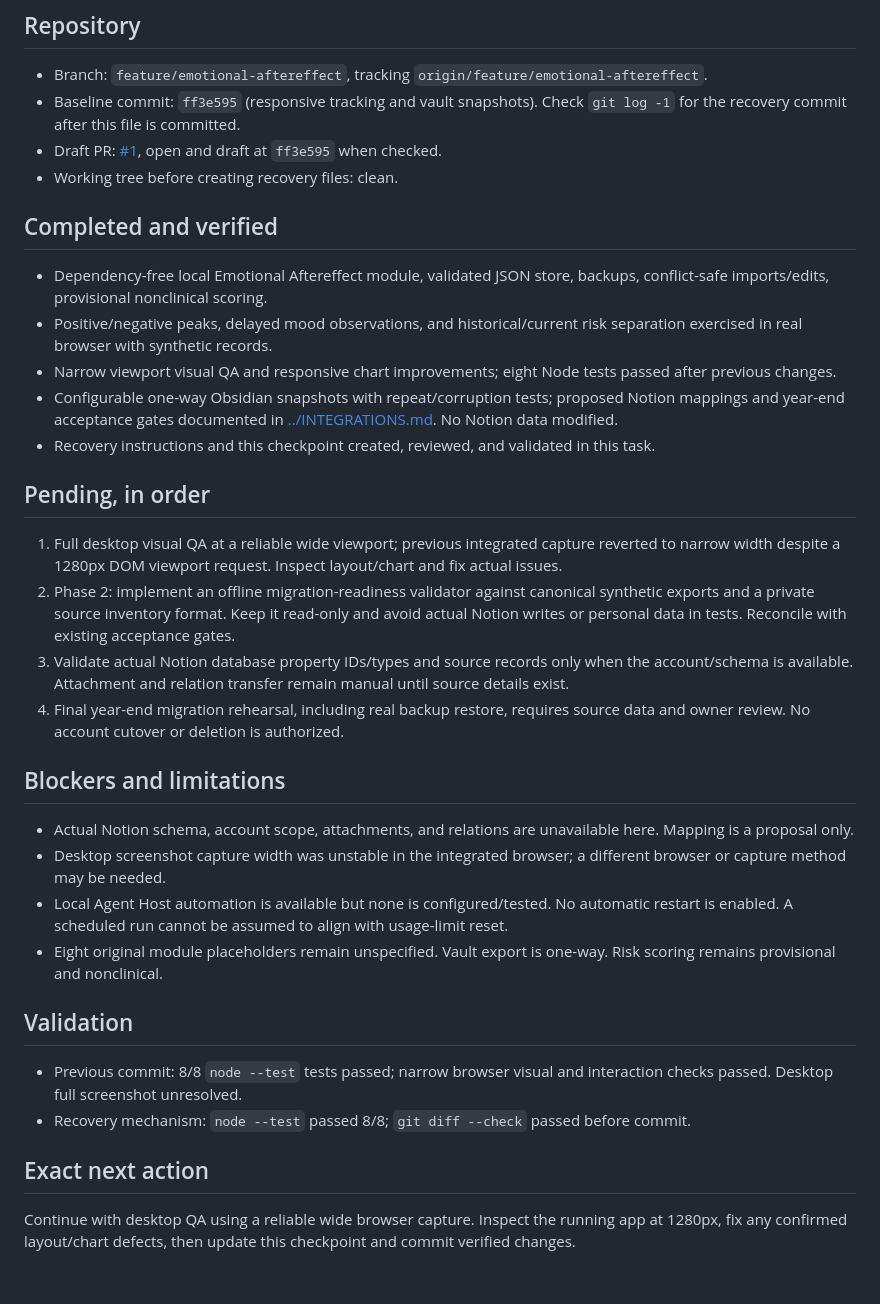
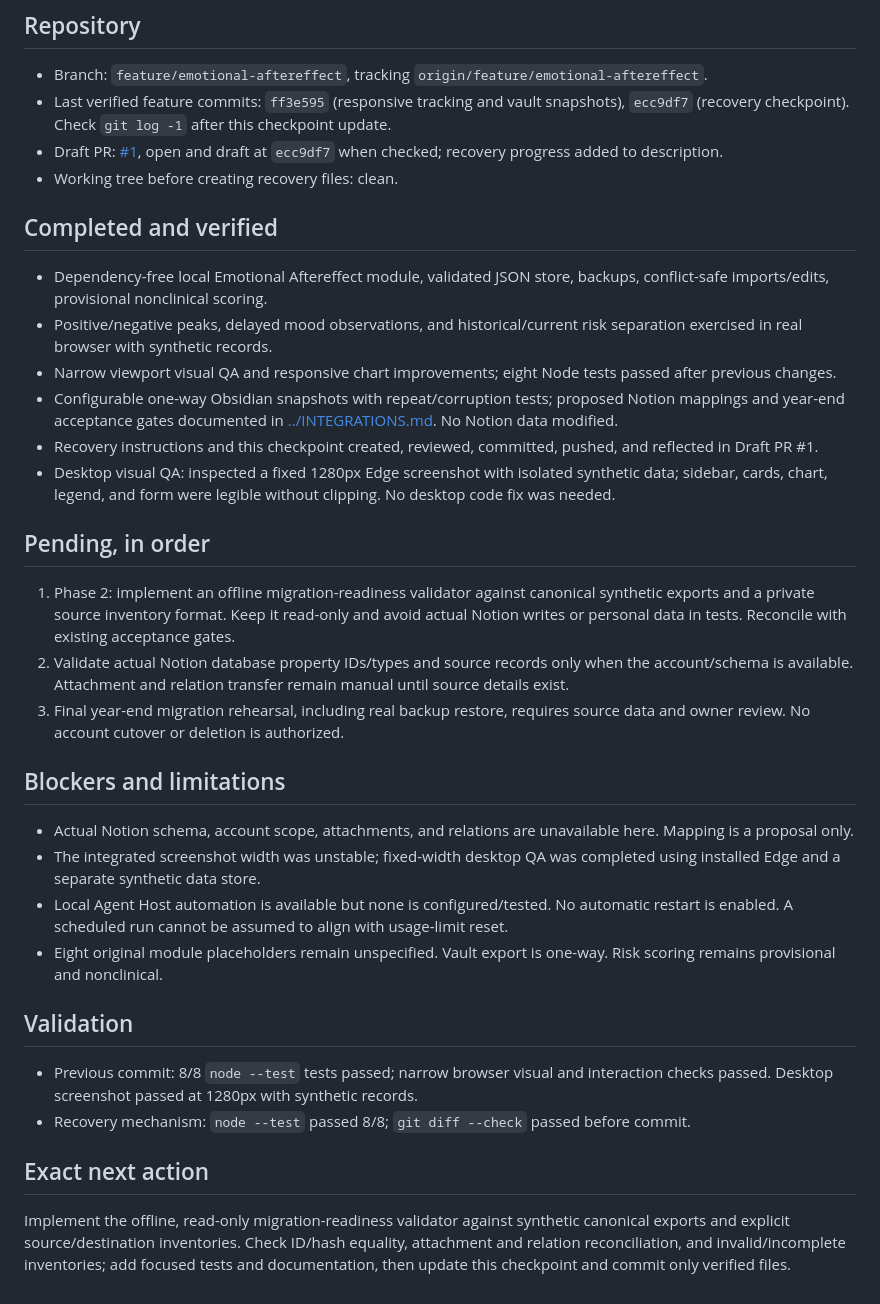
Before and after one commit to zhihao21/personal-ai-os-v4, a Markdown page: docs/DEVELOPMENT_STATE.md, the part around one of its changes. Rendered like a GitHub page.

Commit message:
Record completed desktop visual QA

```diff
--- a/docs/DEVELOPMENT_STATE.md
+++ b/docs/DEVELOPMENT_STATE.md
@@ -5,8 +5,8 @@ Updated: 2026-10-16 09:13 Asia/Taipei. This is a recovery checkpoint, not a sour
 ## Repository
 
 - Branch: `feature/emotional-aftereffect`, tracking `origin/feature/emotional-aftereffect`.
-- Baseline commit: `ff3e595` (responsive tracking and vault snapshots). Check `git log -1` for the recovery commit after this file is committed.
-- Draft PR: [#1](https://github.com/zhihao21/personal-ai-os-v4/pull/1), open and draft at `ff3e595` when checked.
+- Last verified feature commits: `ff3e595` (responsive tracking and vault snapshots), `ecc9df7` (recovery checkpoint). Check `git log -1` after this checkpoint update.
+- Draft PR: [#1](https://github.com/zhihao21/personal-ai-os-v4/pull/1), open and draft at `ecc9df7` when checked; recovery progress added to description.
 - Working tree before creating recovery files: clean.
 
 ## Completed and verified
@@ -15,27 +15,27 @@ Updated: 2026-10-16 09:13 Asia/Taipei. This is a recovery checkpoint, not a sour
 - Positive/negative peaks, delayed mood observations, and historical/current risk separation exercised in real browser with synthetic records.
 - Narrow viewport visual QA and responsive chart improvements; eight Node tests passed after previous changes.
 - Configurable one-way Obsidian snapshots with repeat/corruption tests; proposed Notion mappings and year-end acceptance gates documented in [../INTEGRATIONS.md](../INTEGRATIONS.md). No Notion data modified.
-- Recovery instructions and this checkpoint created, reviewed, and validated in this task.
+- Recovery instructions and this checkpoint created, reviewed, committed, pushed, and reflected in Draft PR #1.
+- Desktop visual QA: inspected a fixed 1280px Edge screenshot with isolated synthetic data; sidebar, cards, chart, legend, and form were legible without clipping. No desktop code fix was needed.
 
 ## Pending, in order
 
-1. Full desktop visual QA at a reliable wide viewport; previous integrated capture reverted to narrow width despite a 1280px DOM viewport request. Inspect layout/chart and fix actual issues.
-2. Phase 2: implement an offline migration-readiness validator against canonical synthetic exports and a private source inventory format. Keep it read-only and avoid actual Notion writes or personal data in tests. Reconcile with existing acceptance gates.
-3. Validate actual Notion database property IDs/types and source records only when the account/schema is available. Attachment and relation transfer remain manual until source details exist.
-4. Final year-end migration rehearsal, including real backup restore, requires source data and owner review. No account cutover or deletion is authorized.
+1. Phase 2: implement an offline migration-readiness validator against canonical synthetic exports and a private source inventory format. Keep it read-only and avoid actual Notion writes or personal data in tests. Reconcile with existing acceptance gates.
+2. Validate actual Notion database property IDs/types and source records only when the account/schema is available. Attachment and relation transfer remain manual until source details exist.
+3. Final year-end migration rehearsal, including real backup restore, requires source data and owner review. No account cutover or deletion is authorized.
 
 ## Blockers and limitations
 
 - Actual Notion schema, account scope, attachments, and relations are unavailable here. Mapping is a proposal only.
-- Desktop screenshot capture width was unstable in the integrated browser; a different browser or capture method may be needed.
+- The integrated screenshot width was unstable; fixed-width desktop QA was completed using installed Edge and a separate synthetic data store.
 - Local Agent Host automation is available but none is configured/tested. No automatic restart is enabled. A scheduled run cannot be assumed to align with usage-limit reset.
 - Eight original module placeholders remain unspecified. Vault export is one-way. Risk scoring remains provisional and nonclinical.
 
 ## Validation
 
-- Previous commit: 8/8 `node --test` tests passed; narrow browser visual and interaction checks passed. Desktop full screenshot unresolved.
+- Previous commit: 8/8 `node --test` tests passed; narrow browser visual and interaction checks passed. Desktop screenshot passed at 1280px with synthetic records.
 - Recovery mechanism: `node --test` passed 8/8; `git diff --check` passed before commit.
 
 ## Exact next action
 
-Continue with desktop QA using a reliable wide browser capture. Inspect the running app at 1280px, fix any confirmed layout/chart defects, then update this checkpoint and commit verified changes.
+Implement the offline, read-only migration-readiness validator against synthetic canonical exports and explicit source/destination inventories. Check ID/hash equality, attachment and relation reconciliation, and invalid/incomplete inventories; add focused tests and documentation, then update this checkpoint and commit only verified files.
```
Also changed, not shown: other parts of docs/DEVELOPMENT_STATE.md (+1 -1 lines).
